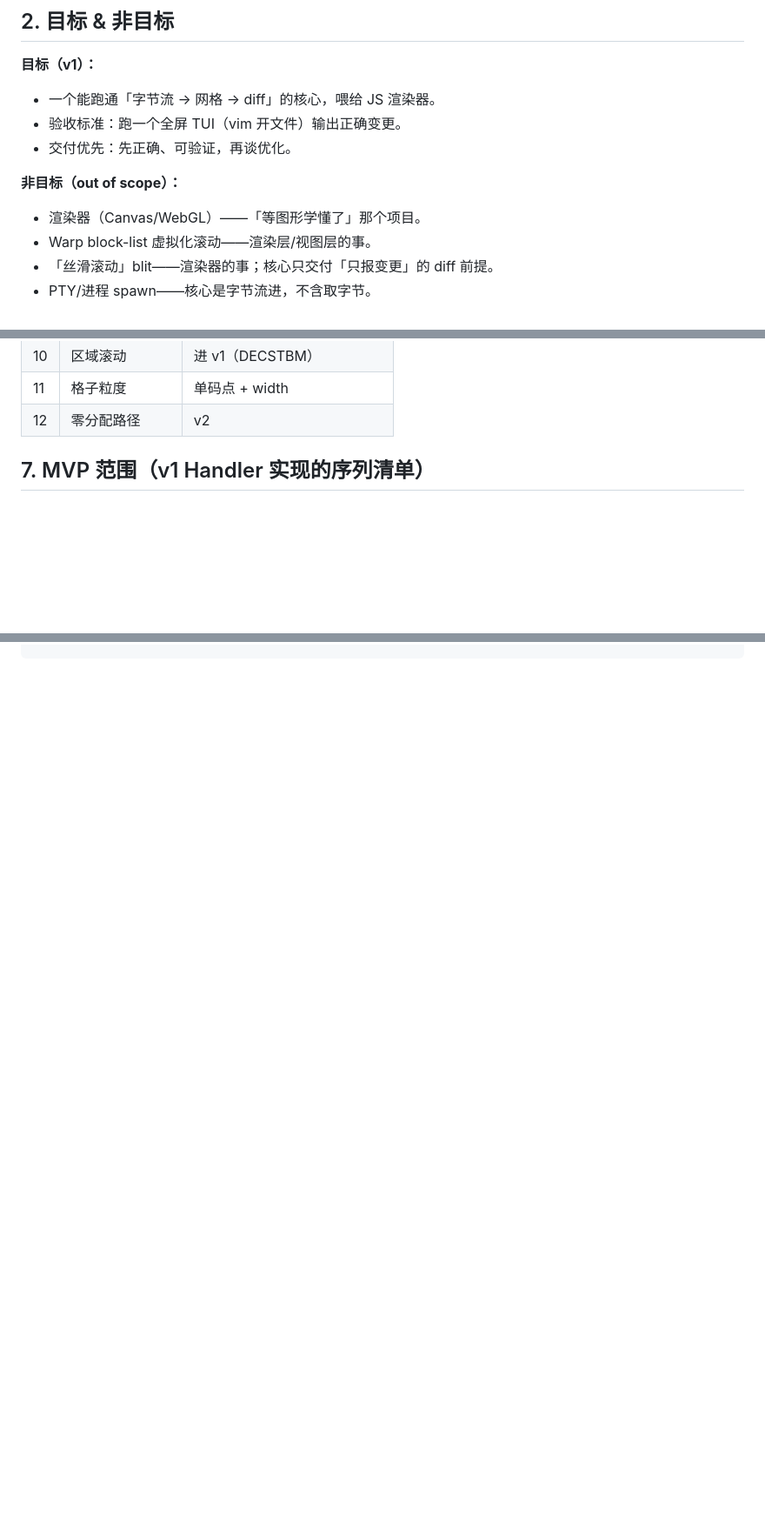
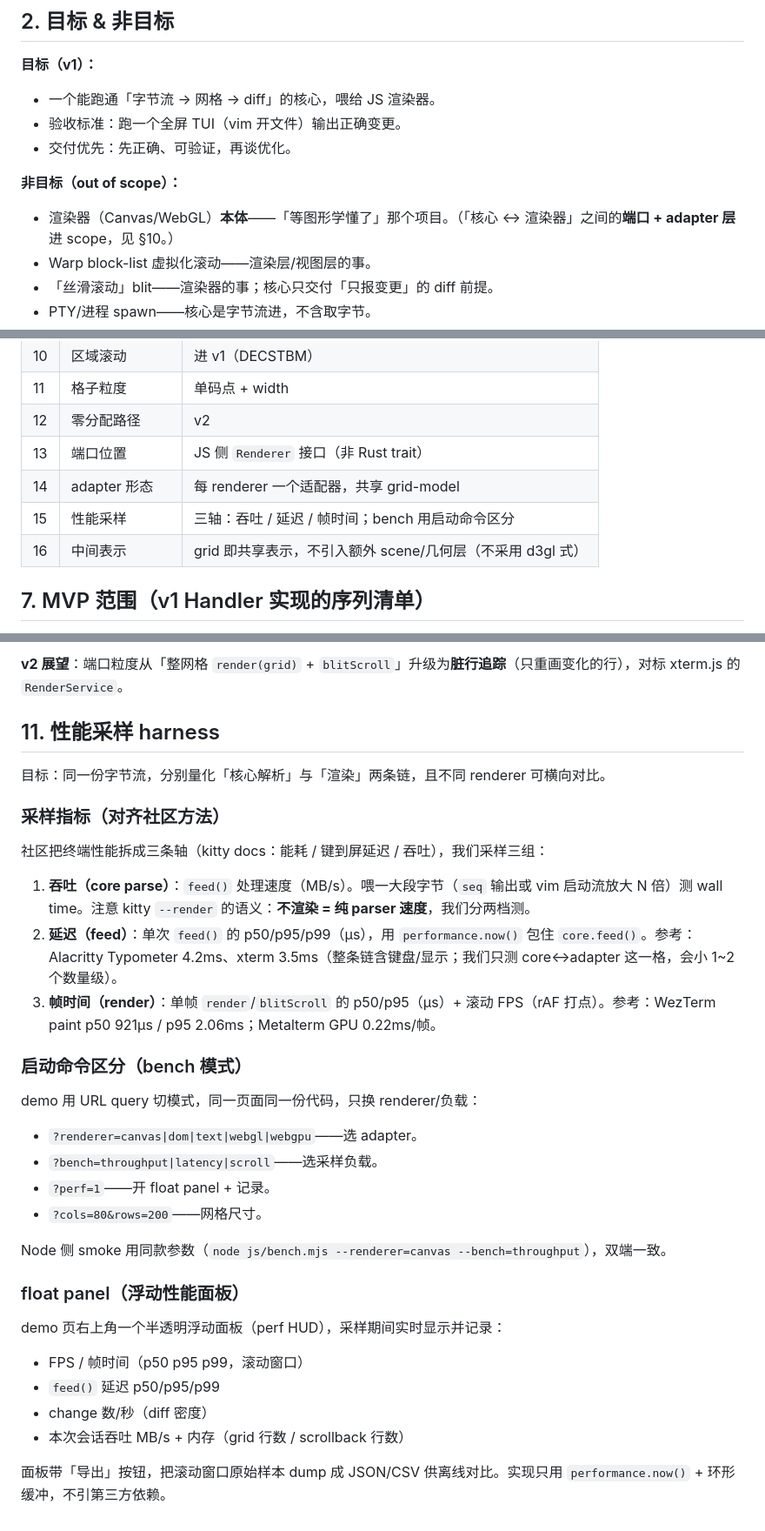
Before and after one commit to tinymonster123/decode-wasm, a Markdown page: SPEC.md, 3 parts joined by grey strips. Shown at 87% size. GitHub-like rendering; blank space fills up the shorter version.

```diff
--- a/SPEC.md
+++ b/SPEC.md
@@ -25,7 +25,7 @@ decode_wasm 是一个 **Rust → WASM 的终端仿真器核心库**，负责六
 
 **非目标（out of scope）：**
 
-- 渲染器（Canvas/WebGL）——「等图形学懂了」那个项目。
+- 渲染器（Canvas/WebGL）**本体**——「等图形学懂了」那个项目。（「核心 ↔ 渲染器」之间的**端口 + adapter 层**进 scope，见 §10。）
 - Warp block-list 虚拟化滚动——渲染层/视图层的事。
 - 「丝滑滚动」blit——渲染器的事；核心只交付「只报变更」的 diff 前提。
 - PTY/进程 spawn——核心是字节流进，不含取字节。
@@ -117,6 +117,10 @@ pub enum Change {
 | 10 | 区域滚动 | 进 v1（DECSTBM） |
 | 11 | 格子粒度 | 单码点 + width |
 | 12 | 零分配路径 | v2 |
+| 13 | 端口位置 | JS 侧 `Renderer` 接口（非 Rust trait） |
+| 14 | adapter 形态 | 每 renderer 一个适配器，共享 grid-model |
+| 15 | 性能采样 | 三轴：吞吐 / 延迟 / 帧时间；bench 用启动命令区分 |
+| 16 | 中间表示 | grid 即共享表示，不引入额外 scene/几何层（不采用 d3gl 式） |
 
 ## 7. MVP 范围（v1 Handler 实现的序列清单）
 
@@ -158,0 +209,35 @@ decode_wasm/
+**v2 展望**：端口粒度从「整网格 `render(grid)` + `blitScroll`」升级为**脏行追踪**（只重画变化的行），对标 xterm.js 的 `RenderService`。
+
+## 11. 性能采样 harness
+
+目标：同一份字节流，分别量化「核心解析」与「渲染」两条链，且不同 renderer 可横向对比。
+
+### 采样指标（对齐社区方法）
+
+社区把终端性能拆成三条轴（kitty docs：能耗 / 键到屏延迟 / 吞吐），我们采样三组：
+
+1. **吞吐（core parse）**：`feed()` 处理速度（MB/s）。喂一大段字节（`seq` 输出或 vim 启动流放大 N 倍）测 wall time。注意 kitty `--render` 的语义：**不渲染 = 纯 parser 速度**，我们分两档测。
+2. **延迟（feed）**：单次 `feed()` 的 p50/p95/p99（µs），用 `performance.now()` 包住 `core.feed()`。参考：Alacritty Typometer 4.2ms、xterm 3.5ms（整条链含键盘/显示；我们只测 core↔adapter 这一格，会小 1~2 个数量级）。
+3. **帧时间（render）**：单帧 `render`/`blitScroll` 的 p50/p95（µs）+ 滚动 FPS（rAF 打点）。参考：WezTerm paint p50 921µs / p95 2.06ms；Metalterm GPU 0.22ms/帧。
+
+### 启动命令区分（bench 模式）
+
+demo 用 URL query 切模式，同一页面同一份代码，只换 renderer/负载：
+
+- `?renderer=canvas|dom|text|webgl|webgpu`——选 adapter。
+- `?bench=throughput|latency|scroll`——选采样负载。
+- `?perf=1`——开 float panel + 记录。
+- `?cols=80&rows=200`——网格尺寸。
+
+Node 侧 smoke 用同款参数（`node js/bench.mjs --renderer=canvas --bench=throughput`），双端一致。
+
+### float panel（浮动性能面板）
+
+demo 页右上角一个半透明浮动面板（perf HUD），采样期间实时显示并记录：
+
+- FPS / 帧时间（p50 p95 p99，滚动窗口）
+- `feed()` 延迟 p50/p95/p99
+- change 数/秒（diff 密度）
+- 本次会话吞吐 MB/s + 内存（grid 行数 / scrollback 行数）
+
+面板带「导出」按钮，把滚动窗口原始样本 dump 成 JSON/CSV 供离线对比。实现只用 `performance.now()` + 环形缓冲，不引第三方依赖。
```
Also changed, not shown: other parts of SPEC.md (+46 -0 lines).
